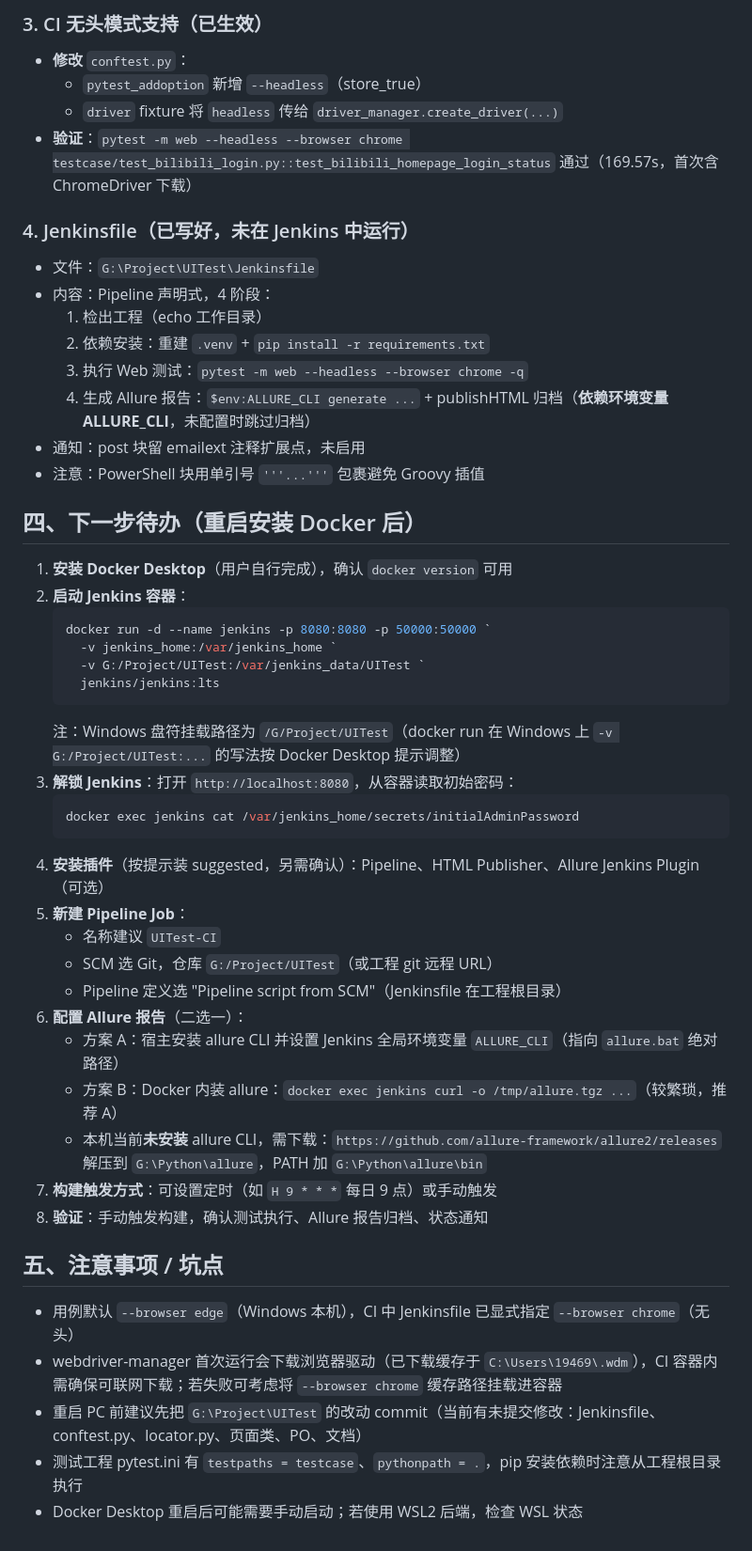
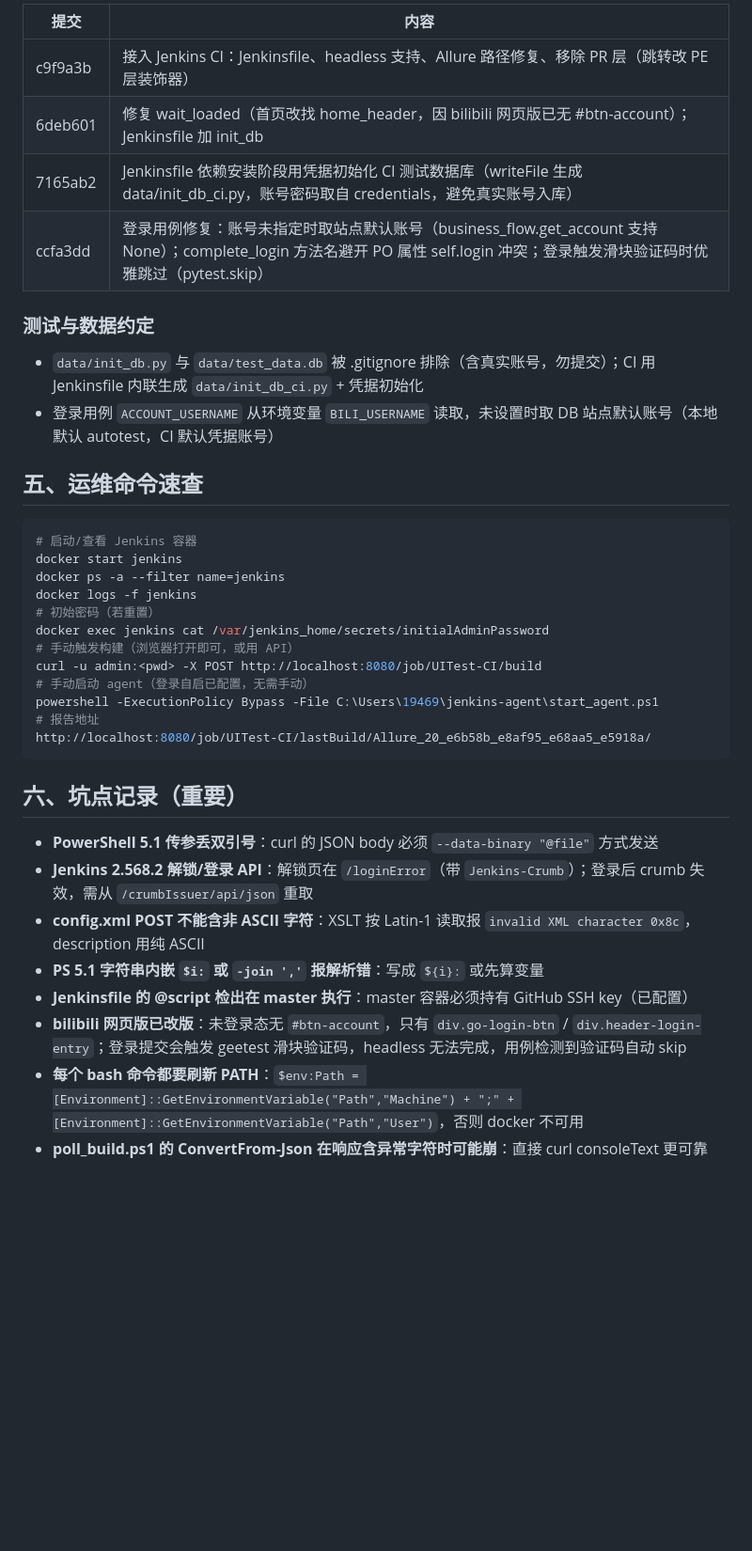
Before and after one commit to 406w/UITest, a Markdown page: docs/CI-部署备忘录.md, the part around one of its changes. Shown at 94% size. Rendered like a GitHub page; blank space fills up the shorter version.

Commit message:
docs：更新 CI 部署备忘录为部署完成版（实际架构、运维命令、坑点）

````diff
--- a/docs/CI-部署备忘录.md
+++ b/docs/CI-部署备忘录.md
@@ -48,51 +30,39 @@
 
-### 3. CI 无头模式支持（已生效）
-- **修改** `conftest.py`：
-  - `pytest_addoption` 新增 `--headless`（store_true）
-  - `driver` fixture 将 `headless` 传给 `driver_manager.create_driver(...)`
-- **验证**：`pytest -m web --headless --browser chrome testcase/test_bilibili_login.py::test_bilibili_homepage_login_status` 通过（169.57s，首次含 ChromeDriver 下载）
+| 提交 | 内容 |
+| --- | --- |
+| c9f9a3b | 接入 Jenkins CI：Jenkinsfile、headless 支持、Allure 路径修复、移除 PR 层（跳转改 PE 层装饰器） |
+| 6deb601 | 修复 wait_loaded（首页改找 home_header，因 bilibili 网页版已无 #btn-account）；Jenkinsfile 加 init_db |
+| 7165ab2 | Jenkinsfile 依赖安装阶段用凭据初始化 CI 测试数据库（writeFile 生成 data/init_db_ci.py，账号密码取自 credentials，避免真实账号入库） |
+| ccfa3dd | 登录用例修复：账号未指定时取站点默认账号（business_flow.get_account 支持 None）；complete_login 方法名避开 PO 属性 self.login 冲突；登录触发滑块验证码时优雅跳过（pytest.skip） |
 
-### 4. Jenkinsfile（已写好，未在 Jenkins 中运行）
-- 文件：`G:\Project\UITest\Jenkinsfile`
-- 内容：Pipeline 声明式，4 阶段：
-  1. 检出工程（echo 工作目录）
-  2. 依赖安装：重建 `.venv` + `pip install -r requirements.txt`
-  3. 执行 Web 测试：`pytest -m web --headless --browser chrome -q`
-  4. 生成 Allure 报告：`$env:ALLURE_CLI generate ...` + publishHTML 归档（**依赖环境变量 ALLURE_CLI**，未配置时跳过归档）
-- 通知：post 块留 emailext 注释扩展点，未启用
-- 注意：PowerShell 块用单引号 `'''...'''` 包裹避免 Groovy 插值
+### 测试与数据约定
+- `data/init_db.py` 与 `data/test_data.db` 被 .gitignore 排除（含真实账号，勿提交）；CI 用 Jenkinsfile 内联生成 `data/init_db_ci.py` + 凭据初始化
+- 登录用例 `ACCOUNT_USERNAME` 从环境变量 `BILI_USERNAME` 读取，未设置时取 DB 站点默认账号（本地默认 autotest，CI 默认凭据账号）
 
-## 四、下一步待办（重启安装 Docker 后）
+## 五、运维命令速查
 
-1. **安装 Docker Desktop**（用户自行完成），确认 `docker version` 可用
-2. **启动 Jenkins 容器**：
-   ```powershell
-   docker run -d --name jenkins -p 8080:8080 -p 50000:50000 `
-     -v jenkins_home:/var/jenkins_home `
-     -v G:/Project/UITest:/var/jenkins_data/UITest `
-     jenkins/jenkins:lts
-   ```
-   注：Windows 盘符挂载路径为 `/G/Project/UITest`（docker run 在 Windows 上 `-v G:/Project/UITest:...` 的写法按 Docker Desktop 提示调整）
-3. **解锁 Jenkins**：打开 `http://localhost:8080`，从容器读取初始密码：
-   ```powershell
-   docker exec jenkins cat /var/jenkins_home/secrets/initialAdminPassword
-   ```
-4. **安装插件**（按提示装 suggested，另需确认）：Pipeline、HTML Publisher、Allure Jenkins Plugin（可选）
-5. **新建 Pipeline Job**：
-   - 名称建议 `UITest-CI`
-   - SCM 选 Git，仓库 `G:/Project/UITest`（或工程 git 远程 URL）
-   - Pipeline 定义选 "Pipeline script from SCM"（Jenkinsfile 在工程根目录）
-6. **配置 Allure 报告**（二选一）：
-   - 方案 A：宿主安装 allure CLI 并设置 Jenkins 全局环境变量 `ALLURE_CLI`（指向 `allure.bat` 绝对路径）
-   - 方案 B：Docker 内装 allure：`docker exec jenkins curl -o /tmp/allure.tgz ...`（较繁琐，推荐 A）
-   - 本机当前**未安装** allure CLI，需下载：`https://github.com/allure-framework/allure2/releases` 解压到 `G:\Python\allure`，PATH 加 `G:\Python\allure\bin`
-7. **构建触发方式**：可设置定时（如 `H 9 * * *` 每日 9 点）或手动触发
-8. **验证**：手动触发构建，确认测试执行、Allure 报告归档、状态通知
+```powershell
+# 启动/查看 Jenkins 容器
+docker start jenkins
+docker ps -a --filter name=jenkins
+docker logs -f jenkins
+# 初始密码（若重置）
+docker exec jenkins cat /var/jenkins_home/secrets/initialAdminPassword
+# 手动触发构建（浏览器打开即可，或用 API）
+curl -u admin:<pwd> -X POST http://localhost:8080/job/UITest-CI/build
+# 手动启动 agent（登录自启已配置，无需手动）
+powershell -ExecutionPolicy Bypass -File C:\Users\19469\jenkins-agent\start_agent.ps1
+# 报告地址
+http://localhost:8080/job/UITest-CI/lastBuild/Allure_20_e6b58b_e8af95_e68aa5_e5918a/
+```
 
-## 五、注意事项 / 坑点
+## 六、坑点记录（重要）
 
-- 用例默认 `--browser edge`（Windows 本机），CI 中 Jenkinsfile 已显式指定 `--browser chrome`（无头）
-- webdriver-manager 首次运行会下载浏览器驱动（已下载缓存于 `C:\Users\19469\.wdm`），CI 容器内需确保可联网下载；若失败可考虑将 `--browser chrome` 缓存路径挂载进容器
-- 重启 PC 前建议先把 `G:\Project\UITest` 的改动 commit（当前有未提交修改：Jenkinsfile、conftest.py、locator.py、页面类、PO、文档）
-- 测试工程 pytest.ini 有 `testpaths = testcase`、`pythonpath = .`，pip 安装依赖时注意从工程根目录执行
-- Docker Desktop 重启后可能需要手动启动；若使用 WSL2 后端，检查 WSL 状态
+- **PowerShell 5.1 传参丢双引号**：curl 的 JSON body 必须 `--data-binary "@file"` 方式发送
+- **Jenkins 2.568.2 解锁/登录 API**：解锁页在 `/loginError`（带 `Jenkins-Crumb`）；登录后 crumb 失效，需从 `/crumbIssuer/api/json` 重取
+- **config.xml POST 不能含非 ASCII 字符**：XSLT 按 Latin-1 读取报 `invalid XML character 0x8c`，description 用纯 ASCII
+- **PS 5.1 字符串内嵌 `$i:` 或 `-join ','` 报解析错**：写成 `${i}:` 或先算变量
+- **Jenkinsfile 的 @script 检出在 master 执行**：master 容器必须持有 GitHub SSH key（已配置）
+- **bilibili 网页版已改版**：未登录态无 `#btn-account`，只有 `div.go-login-btn` / `div.header-login-entry`；登录提交会触发 geetest 滑块验证码，headless 无法完成，用例检测到验证码自动 skip
+- **每个 bash 命令都要刷新 PATH**：`$env:Path = [Environment]::GetEnvironmentVariable("Path","Machine") + ";" + [Environment]::GetEnvironmentVariable("Path","User")`，否则 docker 不可用
+- **poll_build.ps1 的 ConvertFrom-Json 在响应含异常字符时可能崩**：直接 curl consoleText 更可靠
````
Also changed, not shown: other parts of docs/CI-部署备忘录.md (+17 -35 lines).
